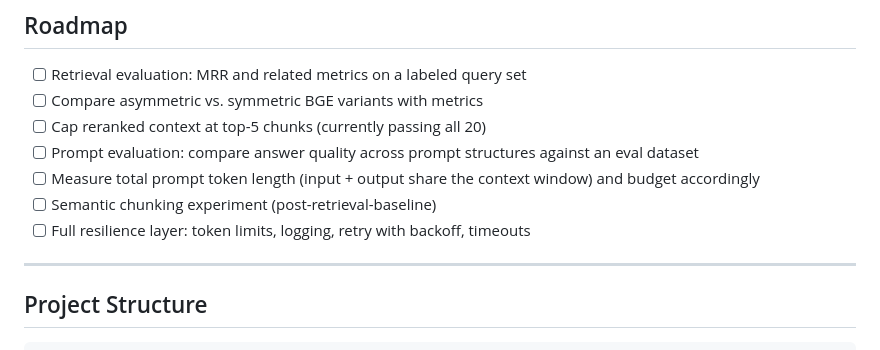
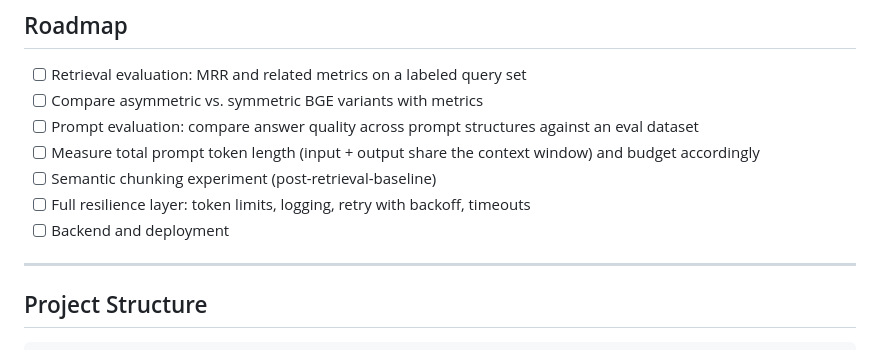
Before and after one commit to Sparsh-25/AI-JEE-AGENT-v2, a Markdown page: README.md, the part around the change. Rendered like a GitHub page.

Commit message:
changes in roadmap

```diff
--- a/README.md
+++ b/README.md
@@ -111,11 +111,11 @@ With every extraction path dead against NCERT, the diagnosis shifted from *tooli
 
 - [ ] Retrieval evaluation: MRR and related metrics on a labeled query set
 - [ ] Compare asymmetric vs. symmetric BGE variants with metrics
-- [ ] Cap reranked context at top-5 chunks (currently passing all 20)
 - [ ] Prompt evaluation: compare answer quality across prompt structures against an eval dataset
 - [ ] Measure total prompt token length (input + output share the context window) and budget accordingly
 - [ ] Semantic chunking experiment (post-retrieval-baseline)
 - [ ] Full resilience layer: token limits, logging, retry with backoff, timeouts
+- [ ] Backend and deployment
 
 ---
 
```
